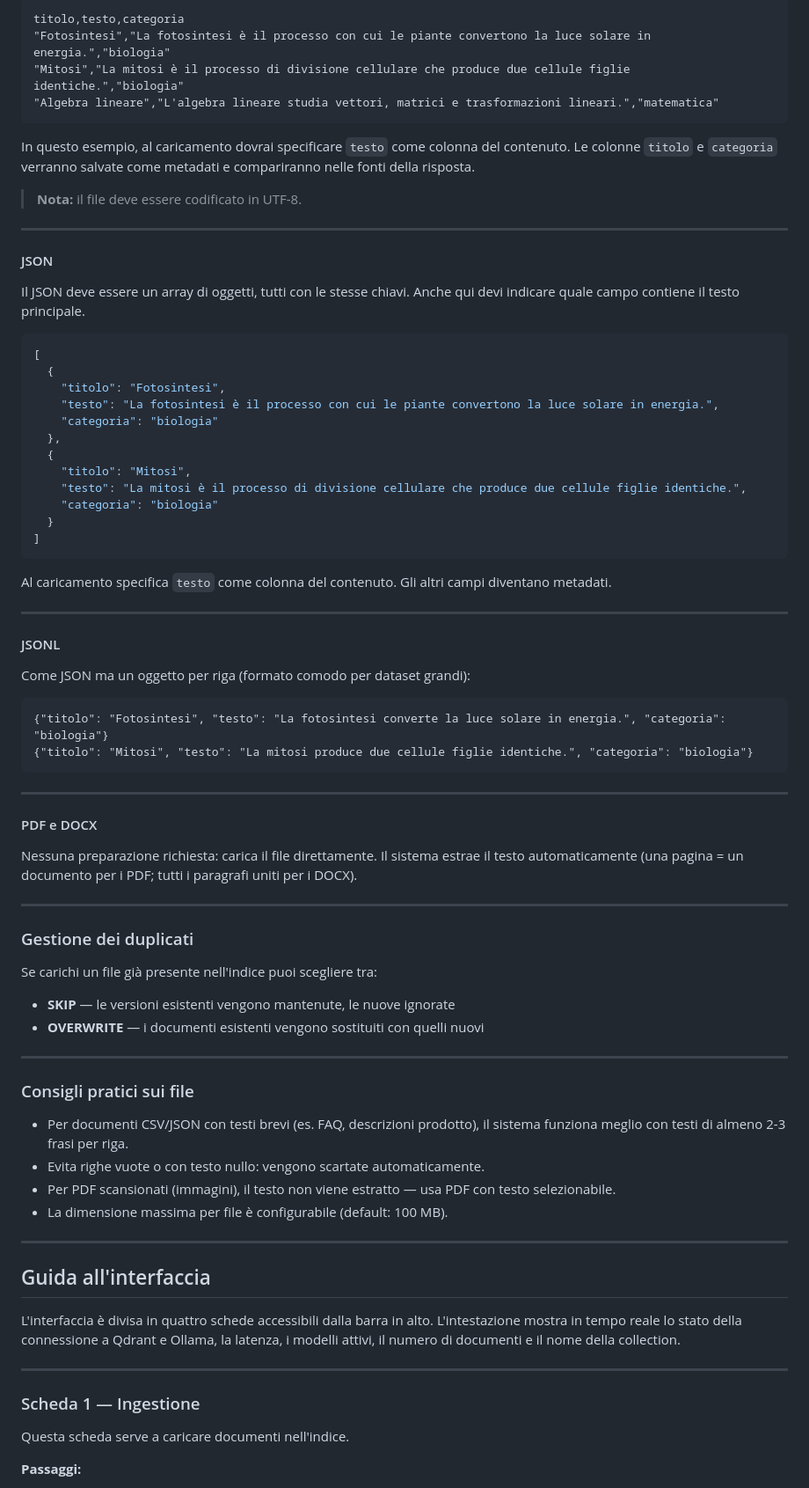
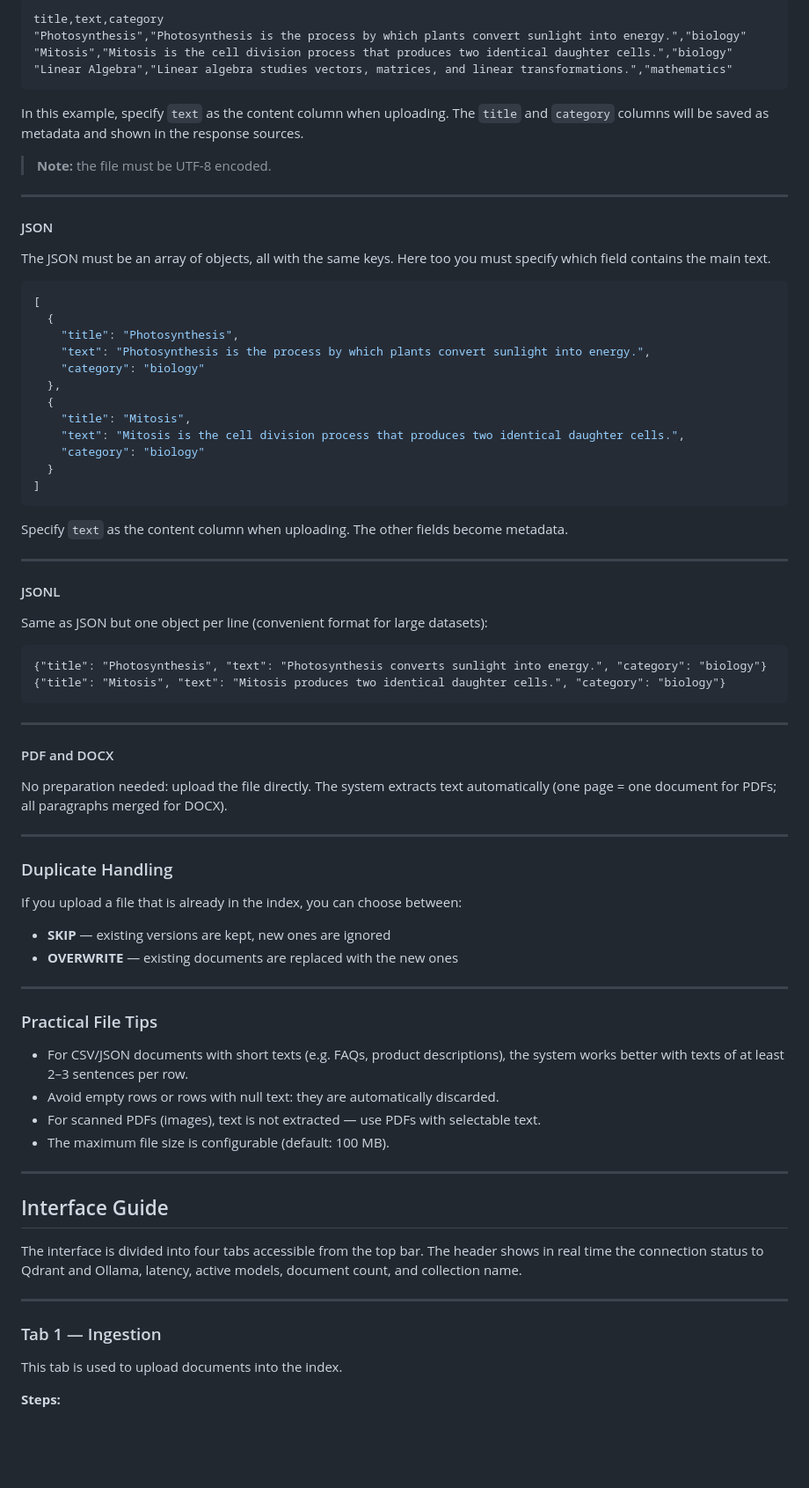
Before and after one commit to ArchAI-Labs/ragtio, a Markdown page: README.md, the part around one of its changes. Shown at 88% size. GitHub-like rendering; blank space fills up the shorter version.

````diff
--- a/README.md
+++ b/README.md
@@ -86,88 +86,88 @@ devi indicare quale colonna contiene il testo principale da indicizzare.
 
 ```csv
-titolo,testo,categoria
-"Fotosintesi","La fotosintesi è il processo con cui le piante convertono la luce solare in energia.","biologia"
-"Mitosi","La mitosi è il processo di divisione cellulare che produce due cellule figlie identiche.","biologia"
-"Algebra lineare","L'algebra lineare studia vettori, matrici e trasformazioni lineari.","matematica"
+title,text,category
+"Photosynthesis","Photosynthesis is the process by which plants convert sunlight into energy.","biology"
+"Mitosis","Mitosis is the cell division process that produces two identical daughter cells.","biology"
+"Linear Algebra","Linear algebra studies vectors, matrices, and linear transformations.","mathematics"
 ```
 
-In questo esempio, al caricamento dovrai specificare `testo` come colonna del contenuto.
-Le colonne `titolo` e `categoria` verranno salvate come metadati e compariranno nelle fonti della risposta.
+In this example, specify `text` as the content column when uploading.
+The `title` and `category` columns will be saved as metadata and shown in the response sources.
 
-> **Nota:** il file deve essere codificato in UTF-8.
+> **Note:** the file must be UTF-8 encoded.
 
 ---
 
 #### JSON
 
-Il JSON deve essere un array di oggetti, tutti con le stesse chiavi. Anche qui devi indicare
-quale campo contiene il testo principale.
+The JSON must be an array of objects, all with the same keys. Here too you must specify
+which field contains the main text.
 
 ```json
 [
   {
-    "titolo": "Fotosintesi",
-    "testo": "La fotosintesi è il processo con cui le piante convertono la luce solare in energia.",
-    "categoria": "biologia"
+    "title": "Photosynthesis",
+    "text": "Photosynthesis is the process by which plants convert sunlight into energy.",
+    "category": "biology"
   },
   {
-    "titolo": "Mitosi",
-    "testo": "La mitosi è il processo di divisione cellulare che produce due cellule figlie identiche.",
-    "categoria": "biologia"
+    "title": "Mitosis",
+    "text": "Mitosis is the cell division process that produces two identical daughter cells.",
+    "category": "biology"
   }
 ]
 ```
 
-Al caricamento specifica `testo` come colonna del contenuto. Gli altri campi diventano metadati.
+Specify `text` as the content column when uploading. The other fields become metadata.
 
 ---
 
 #### JSONL
 
-Come JSON ma un oggetto per riga (formato comodo per dataset grandi):
+Same as JSON but one object per line (convenient format for large datasets):
 
 ```jsonl
-{"titolo": "Fotosintesi", "testo": "La fotosintesi converte la luce solare in energia.", "categoria": "biologia"}
-{"titolo": "Mitosi", "testo": "La mitosi produce due cellule figlie identiche.", "categoria": "biologia"}
+{"title": "Photosynthesis", "text": "Photosynthesis converts sunlight into energy.", "category": "biology"}
+{"title": "Mitosis", "text": "Mitosis produces two identical daughter cells.", "category": "biology"}
 ```
 
 ---
 
-#### PDF e DOCX
+#### PDF and DOCX
 
-Nessuna preparazione richiesta: carica il file direttamente. Il sistema estrae il testo
-automaticamente (una pagina = un documento per i PDF; tutti i paragrafi uniti per i DOCX).
+No preparation needed: upload the file directly. The system extracts text automatically
+(one page = one document for PDFs; all paragraphs merged for DOCX).
 
 ---
 
-### Gestione dei duplicati
+### Duplicate Handling
 
-Se carichi un file già presente nell'indice puoi scegliere tra:
+If you upload a file that is already in the index, you can choose between:
 
-- **SKIP** — le versioni esistenti vengono mantenute, le nuove ignorate
-- **OVERWRITE** — i documenti esistenti vengono sostituiti con quelli nuovi
+- **SKIP** — existing versions are kept, new ones are ignored
+- **OVERWRITE** — existing documents are replaced with the new ones
 
 ---
 
-### Consigli pratici sui file
+### Practical File Tips
 
-- Per documenti CSV/JSON con testi brevi (es. FAQ, descrizioni prodotto), il sistema funziona meglio con testi di almeno 2-3 frasi per riga.
-- Evita righe vuote o con testo nullo: vengono scartate automaticamente.
-- Per PDF scansionati (immagini), il testo non viene estratto — usa PDF con testo selezionabile.
-- La dimensione massima per file è configurabile (default: 100 MB).
+- For CSV/JSON documents with short texts (e.g. FAQs, product descriptions), the system works better with texts of at least 2–3 sentences per row.
+- Avoid empty rows or rows with null text: they are automatically discarded.
+- For scanned PDFs (images), text is not extracted — use PDFs with selectable text.
+- The maximum file size is configurable (default: 100 MB).
 
 ---
 
-## Guida all'interfaccia
+## Interface Guide
 
-L'interfaccia è divisa in quattro schede accessibili dalla barra in alto.
-L'intestazione mostra in tempo reale lo stato della connessione a Qdrant e Ollama, la latenza, i modelli attivi, il numero di documenti e il nome della collection.
+The interface is divided into four tabs accessible from the top bar.
+The header shows in real time the connection status to Qdrant and Ollama, latency, active models, document count, and collection name.
 
 ---
 
-### Scheda 1 — Ingestione
+### Tab 1 — Ingestion
 
-Questa scheda serve a caricare documenti nell'indice.
+This tab is used to upload documents into the index.
 
-**Passaggi:**
+**Steps:**
 
````
Also changed, not shown: other parts of README.md (+153 -153 lines).
